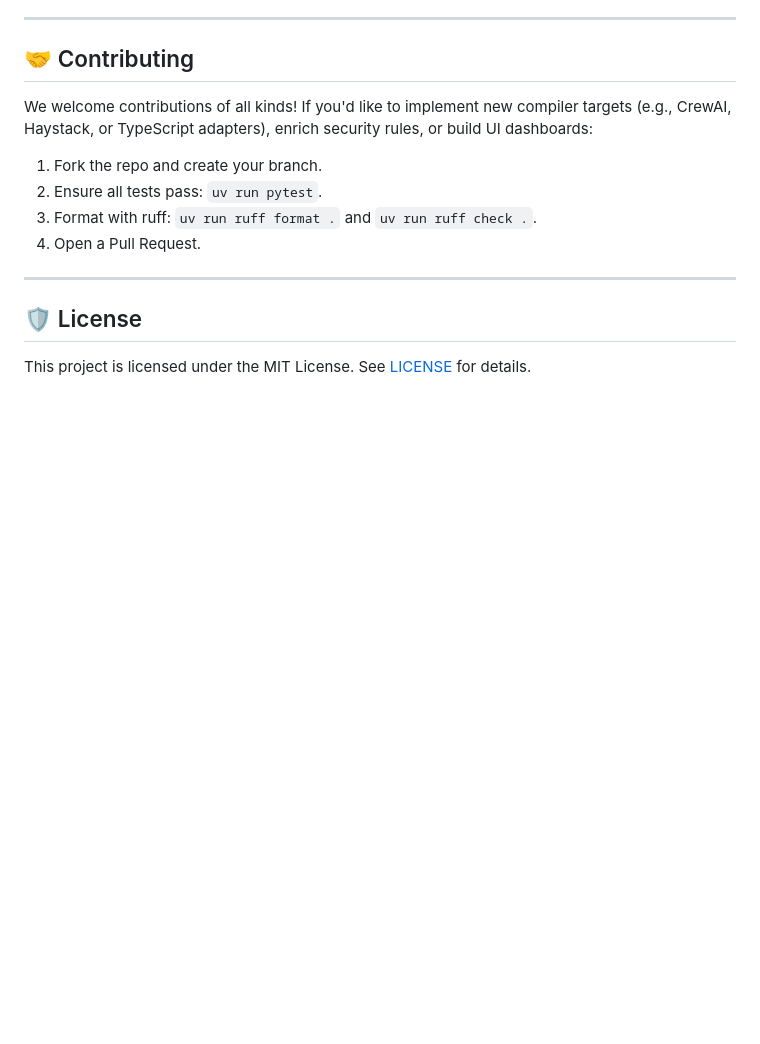
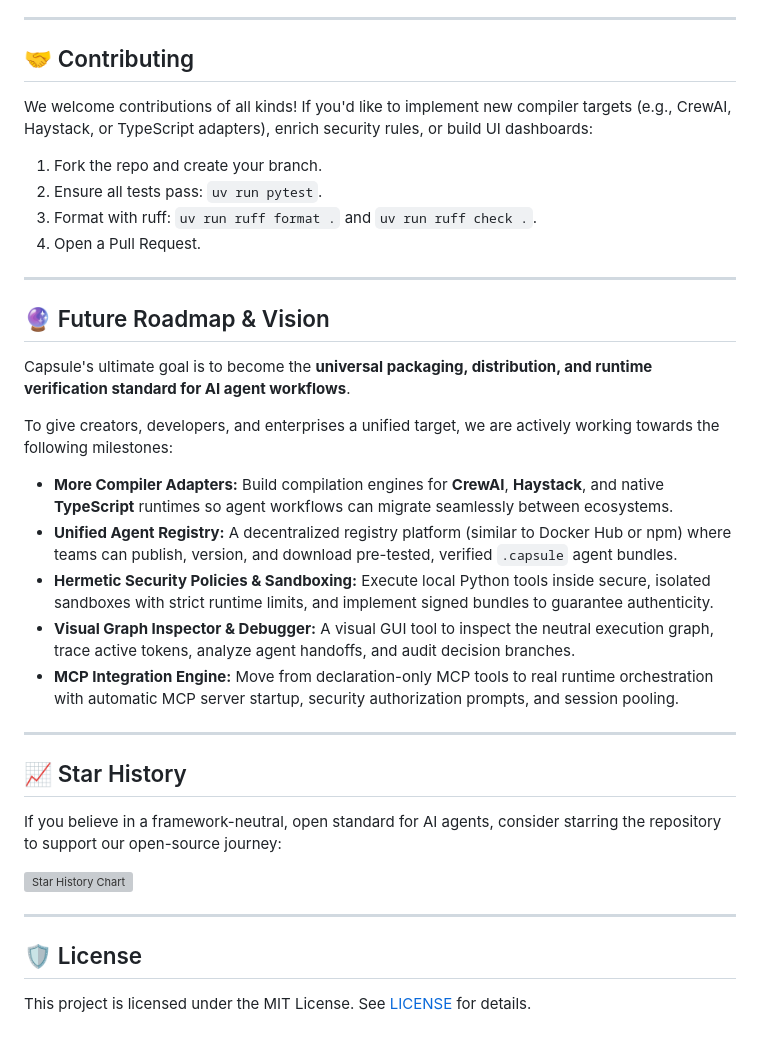
Before and after one commit to vindepemarte/Capsule, a Markdown page: README.md, the part around the change. Drawn GitHub-style; blank space fills up the shorter version; grey boxes are pictures that could not be loaded.

Commit message:
docs: Update roadmap and add star history

```diff
--- a/README.md
+++ b/README.md
@@ -192,6 +192,28 @@ We welcome contributions of all kinds! If you'd like to implement new compiler t
 
 ---
 
+## 🔮 Future Roadmap & Vision
+
+Capsule's ultimate goal is to become the **universal packaging, distribution, and runtime verification standard for AI agent workflows**.
+
+To give creators, developers, and enterprises a unified target, we are actively working towards the following milestones:
+
+* **More Compiler Adapters:** Build compilation engines for **CrewAI**, **Haystack**, and native **TypeScript** runtimes so agent workflows can migrate seamlessly between ecosystems.
+* **Unified Agent Registry:** A decentralized registry platform (similar to Docker Hub or npm) where teams can publish, version, and download pre-tested, verified `.capsule` agent bundles.
+* **Hermetic Security Policies & Sandboxing:** Execute local Python tools inside secure, isolated sandboxes with strict runtime limits, and implement signed bundles to guarantee authenticity.
+* **Visual Graph Inspector & Debugger:** A visual GUI tool to inspect the neutral execution graph, trace active tokens, analyze agent handoffs, and audit decision branches.
+* **MCP Integration Engine:** Move from declaration-only MCP tools to real runtime orchestration with automatic MCP server startup, security authorization prompts, and session pooling.
+
+---
+
+## 📈 Star History
+
+If you believe in a framework-neutral, open standard for AI agents, consider starring the repository to support our open-source journey:
+
+[![Star History Chart](https://api.star-history.com/svg?repos=vindepemarte/Capsule&type=Date)](https://star-history.com/#vindepemarte/Capsule&Date)
+
+---
+
 ## 🛡️ License
 
 This project is licensed under the MIT License. See [LICENSE](LICENSE) for details.
```
Also changed, not shown: plan.md (+32 -40 lines).
